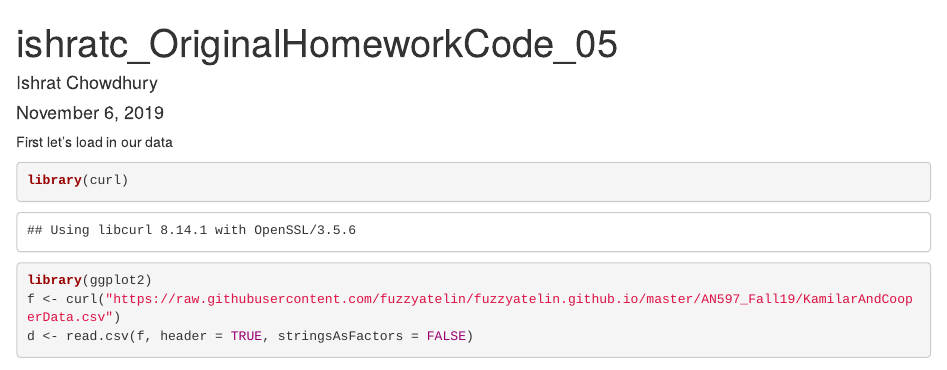
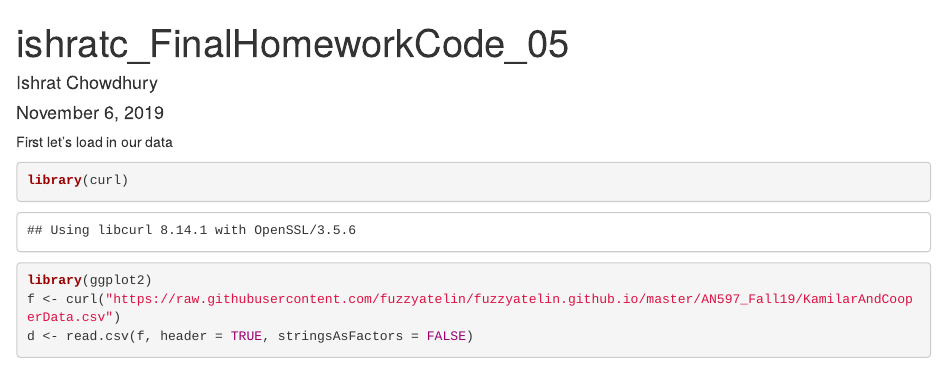
Before and after one commit to ishratc/AN597_Boots_ishratc, an R Markdown document (ishratc_FinalHomeworkCode_05.Rmd): the page in a window 1100 px wide, from its top. Rendered offline with R 4.5, knitr and Pandoc, with nearby package versions; some code elsewhere in the file could not run offline.

Commit message:
final push

```diff
--- a/ishratc_FinalHomeworkCode_05.Rmd
+++ b/ishratc_FinalHomeworkCode_05.Rmd
@@ -1,5 +1,5 @@
 ---
-title: "ishratc_OriginalHomeworkCode_05"
+title: "ishratc_FinalHomeworkCode_05"
 author: "Ishrat Chowdhury"
 date: "November 6, 2019"
 output: html_document
```
